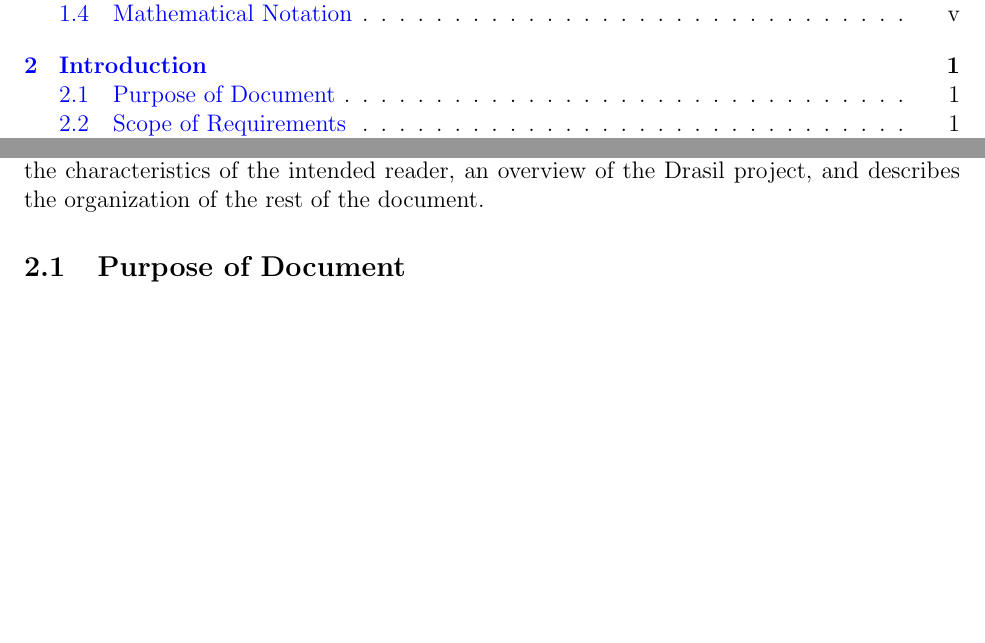
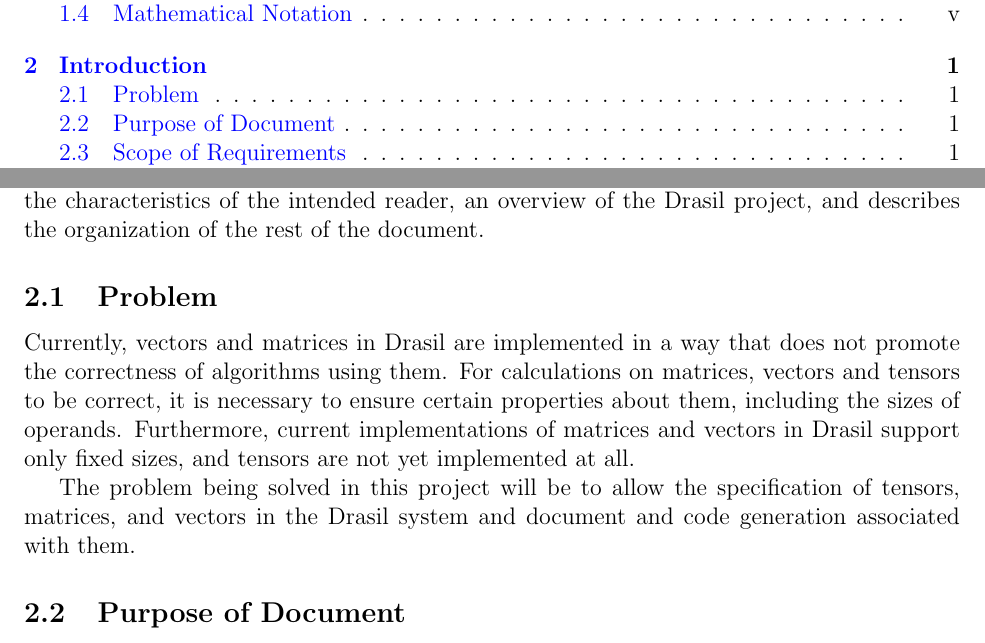
Before and after one commit to CSchank/GeometricCodeGen, a LaTeX document (docs/SRS/SRS.tex): two parts of pages 2 and 7 of 16, joined at a grey line, cut so that both start at the same text, the shorter picture padded with empty space. Compiled offline with pdfLaTeX.

Commit message:
Some changes to original SRS document

```diff
--- a/docs/SRS/SRS.tex
+++ b/docs/SRS/SRS.tex
@@ -225,6 +225,18 @@
 This introduction section states the purpose of this document, the scope of
 the requirements, the characteristics of the intended reader, an overview of the
 Drasil project, and describes the organization of the rest of the document.
+
+\subsection{Problem}
+Currently, vectors and matrices in Drasil are implemented in a way that does not
+promote the correctness of algorithms using them. For calculations on matrices,
+vectors and tensors to be correct, it is necessary to ensure certain properties
+about them, including the sizes of operands. Furthermore, current implementations
+of matrices and vectors in Drasil support only fixed sizes, and tensors are not
+yet implemented at all.
+
+The problem being solved in this project will be to allow the specification of
+tensors, matrices, and vectors in the Drasil system and document and code generation
+associated with them.
 
 \subsection{Purpose of Document}
 The purpose of this document is to document the necessary mathematical background for,
```
Also changed, not shown: docs/SRS/SRS.pdf, docs/SRS/SRS.tex (2 more changed lines).
